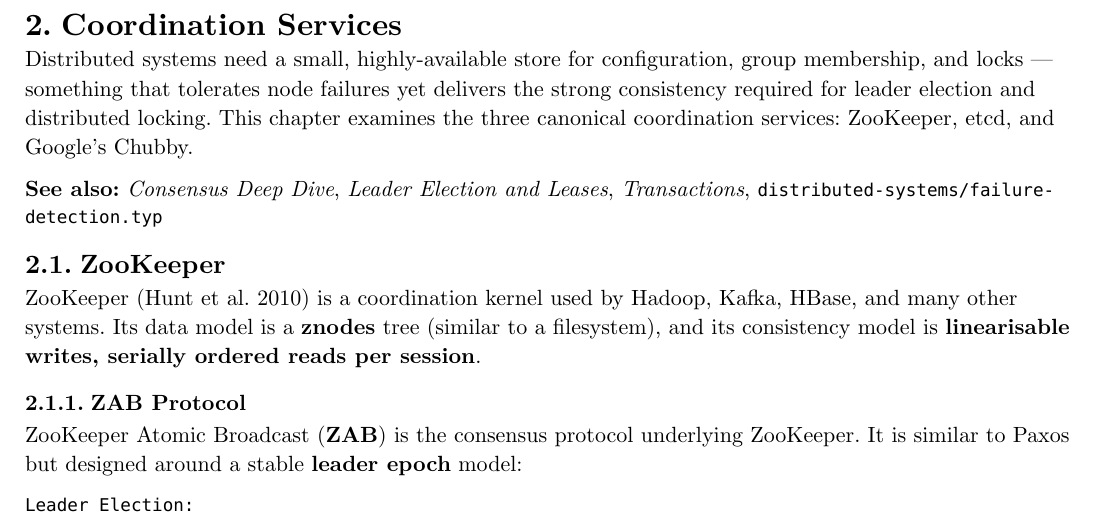
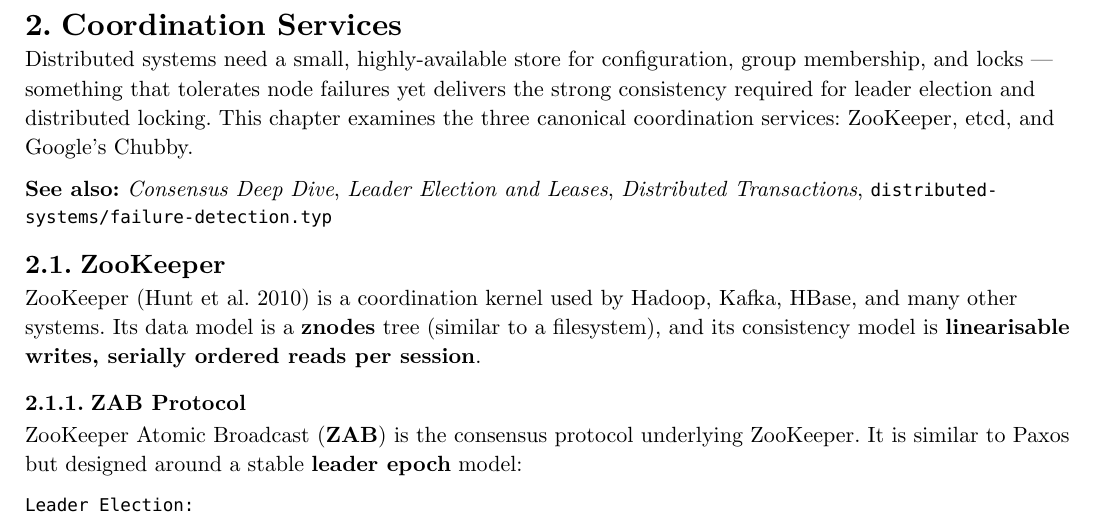
Before and after one commit to poyea/grimoire, a Typst document (distributed-systems.typ, which reads distributed-systems/coordination-services.typ): part of page 9 of 40, cut so that both start at the same text. Compiled offline with Typst 0.15.

Commit message:
fix cross-ref label in coordination-services

```diff
--- a/distributed-systems/coordination-services.typ
+++ b/distributed-systems/coordination-services.typ
@@ -2,7 +2,7 @@
 
 Distributed systems need a small, highly-available store for configuration, group membership, and locks — something that tolerates node failures yet delivers the strong consistency required for leader election and distributed locking. This chapter examines the three canonical coordination services: ZooKeeper, etcd, and Google's Chubby.
 
-*See also:* _Consensus Deep Dive_, _Leader Election and Leases_, _Transactions_, `distributed-systems/failure-detection.typ`
+*See also:* _Consensus Deep Dive_, _Leader Election and Leases_, _Distributed Transactions_, `distributed-systems/failure-detection.typ`
 
 == ZooKeeper
 
```
